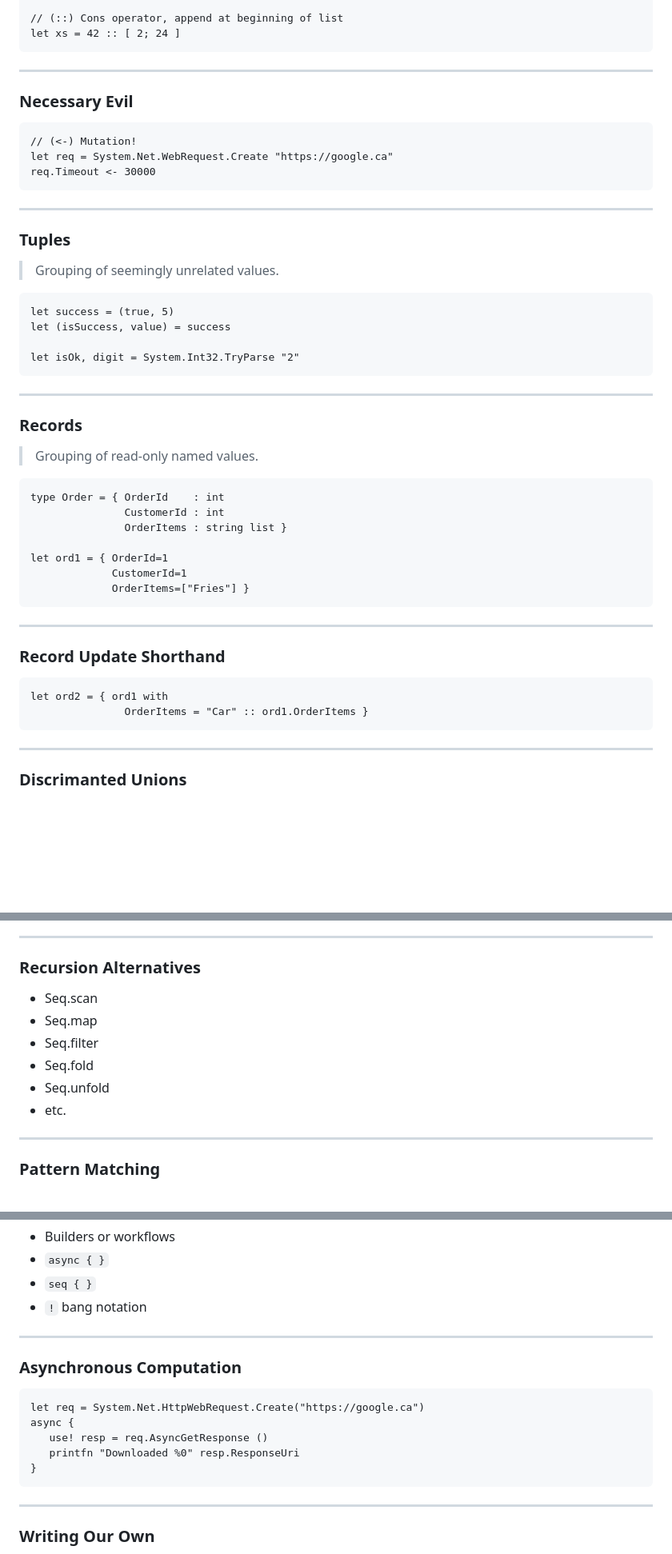
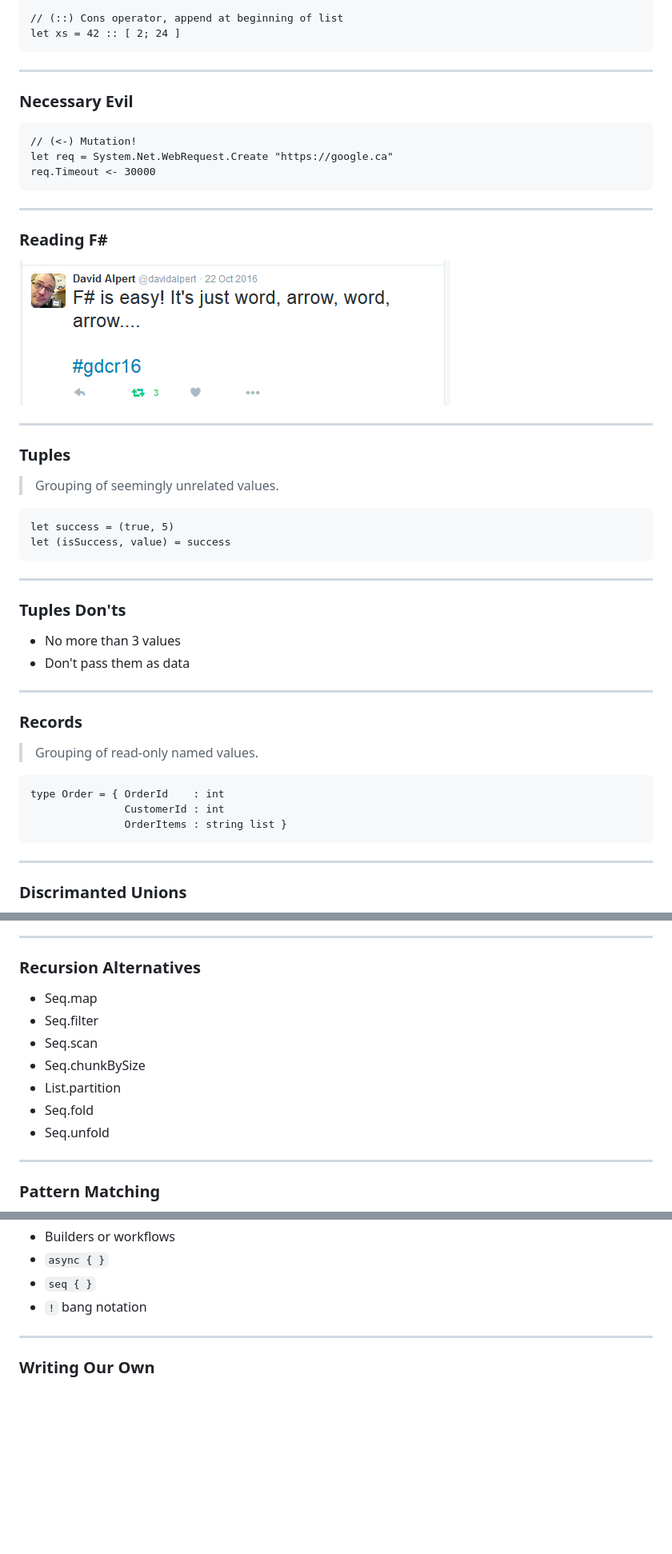
Before and after one commit to shanecharles/beyond-basics-fsharp-prdc2018, a Markdown page: slides/index.md, 3 parts joined by grey strips. Shown: that part at 80% size. GitHub-like rendering; pictures changed too: slides/images/follow_the_arrows.png (added); blank space fills up the shorter version.

Commit message:
Add follow the arrows.

```diff
--- a/slides/index.md
+++ b/slides/index.md
@@ -87,12 +92,16 @@
     let xs = 42 :: [ 2; 24 ]
 
 ---
-
 ### Necessary Evil
 
     // (<-) Mutation!
     let req = System.Net.WebRequest.Create "https://google.ca"
     req.Timeout <- 30000
+
+---
+### Reading F#
+
+![Arrows](images/follow_the_arrows.png)
 
 ---
 ### Tuples
@@ -102,7 +111,11 @@
     let success = (true, 5)
     let (isSuccess, value) = success
 
-    let isOk, digit = System.Int32.TryParse "2"
+---
+### Tuples Don'ts
+
+- No more than 3 values
+- Don't pass them as data
 
 ---
 ### Records
@@ -112,15 +125,6 @@
     type Order = { OrderId    : int
                    CustomerId : int
                    OrderItems : string list }
-
-    let ord1 = { OrderId=1
-                 CustomerId=1
-                 OrderItems=["Fries"] }
----
-### Record Update Shorthand
-
-    let ord2 = { ord1 with
-                   OrderItems = "Car" :: ord1.OrderItems }
 
 ---
 ### Discrimanted Unions
@@ -180,12 +184,13 @@
 ---
 ### Recursion Alternatives
 
-- Seq.scan
 - Seq.map
 - Seq.filter
+- Seq.scan
+- Seq.chunkBySize
+- List.partition
 - Seq.fold
 - Seq.unfold
-- etc.
 
 ***
 ### Pattern Matching
@@ -301,15 +306,6 @@
 - `!` bang notation
 
 ---
-### Asynchronous Computation
-
-    let req = System.Net.HttpWebRequest.Create("https://google.ca")
-    async {
-       use! resp = req.AsyncGetResponse ()
-       printfn "Downloaded %0" resp.ResponseUri
-    }
-
----
 ### Writing Our Own
 
 - Create a class
```
Also changed, not shown: other parts of slides/index.md (+9 -11 lines).
